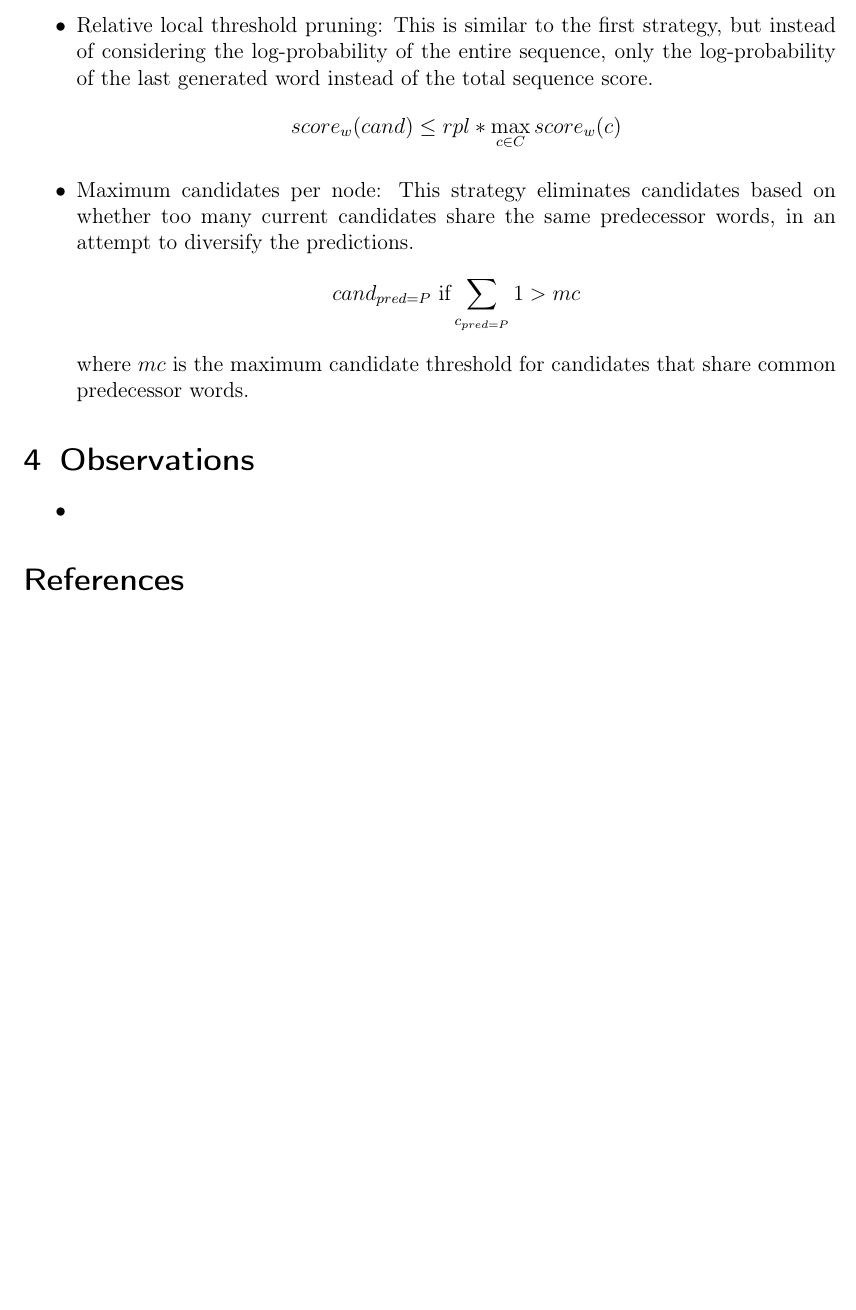
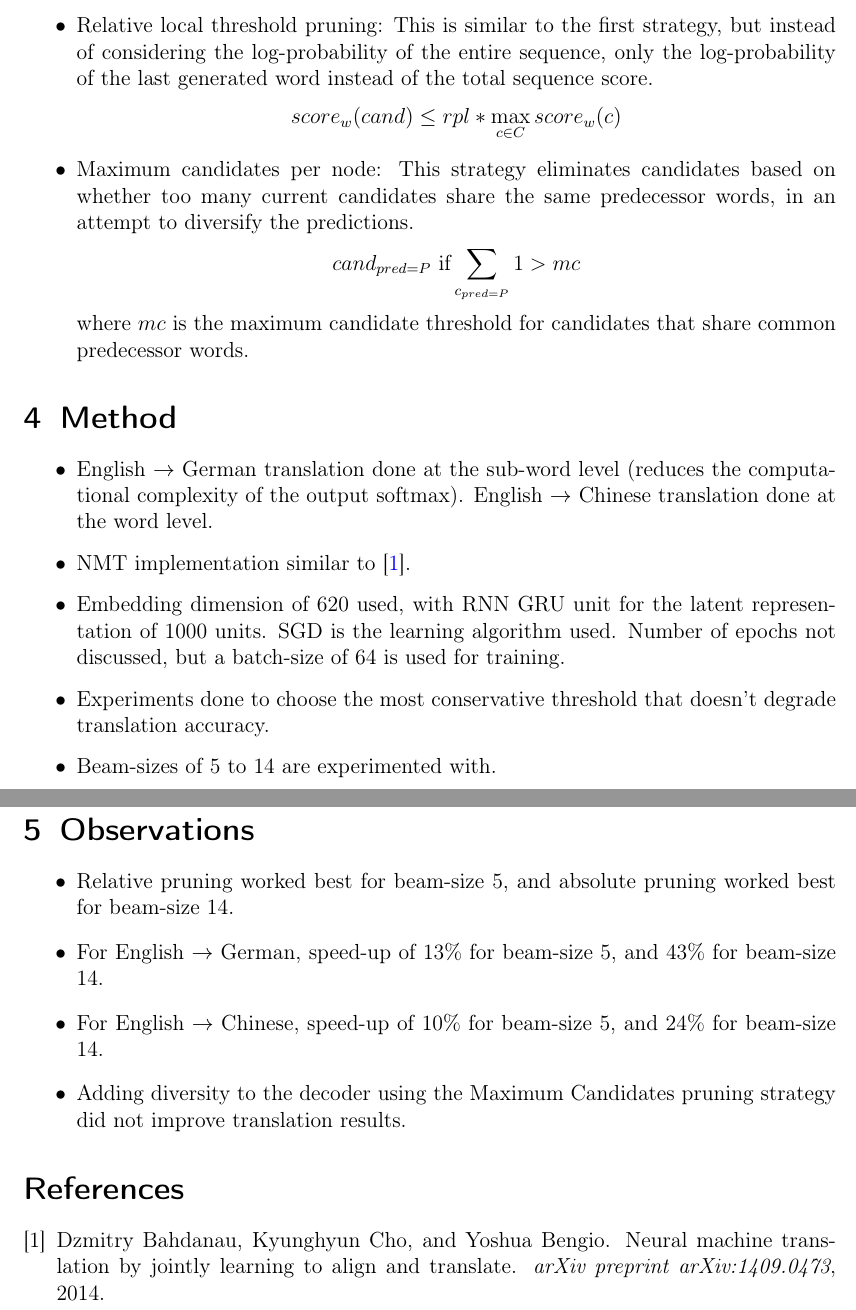
Before and after one commit to vineetjohn/research-review-notes, a LaTeX document (reviews/beam-search-strategies-for-neural-machine-translation/beam-search-strategies-for-neural-machine-translation.tex): part of page 2 of 2 before the commit and two parts of pages 2 and 3 of 3 after it, the two joined at a grey line, cut so that both start at the same text, the shorter picture padded with empty space. Compiled offline with pdfLaTeX.

Commit message:
Added method and observations sections

```diff
--- a/reviews/beam-search-strategies-for-neural-machine-translation/beam-search-strategies-for-neural-machine-translation.tex
+++ b/reviews/beam-search-strategies-for-neural-machine-translation/beam-search-strategies-for-neural-machine-translation.tex
@@ -50,9 +50,21 @@
     where $mc$ is the maximum candidate threshold for candidates that share common predecessor words.
   \end{itemize}
 
+\section{Method}
+  \begin{itemize}
+    \item English $\rightarrow$ German translation done at the sub-word level (reduces the computational complexity of the output softmax). English $\rightarrow$ Chinese translation done at the word level.
+    \item NMT implementation similar to \cite{bahdanau2014neural}.
+    \item Embedding dimension of 620 used, with RNN GRU unit for the latent representation of 1000 units. SGD is the learning algorithm used. Number of epochs not discussed, but a batch-size of 64 is used for training.
+    \item Experiments done to choose the most conservative threshold that doesn't degrade translation accuracy.
+    \item Beam-sizes of 5 to 14 are experimented with.
+  \end{itemize}
+
 \section{Observations}
   \begin{itemize}
-    \item
+    \item Relative pruning worked best for beam-size 5, and absolute pruning worked best for beam-size 14.
+    \item For English $\rightarrow$ German, speed-up of 13\% for beam-size 5, and 43\% for beam-size 14.
+    \item For English $\rightarrow$ Chinese, speed-up of 10\% for beam-size 5, and 24\% for beam-size 14.
+    \item Adding diversity to the decoder using the Maximum Candidates pruning strategy did not improve translation results.
   \end{itemize}
 
 \bibliographystyle{unsrt}
```
Also changed, not shown: reviews/beam-search-strategies-for-neural-machine-translation/beam-search-strategies-for-neural-machine-translation.bib (+6 -0 lines), reviews/beam-search-strategies-for-neural-machine-translation/beam-search-strategies-for-neural-machine-translation.pdf, reviews/beam-search-strategies-for-neural-machine-translation/beam-search-strategies-for-neural-machine-translation.tex (4 more changed lines).
